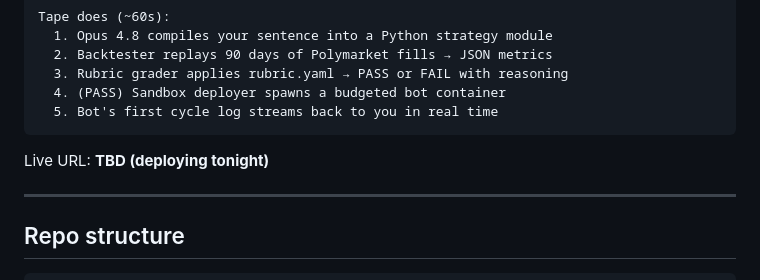
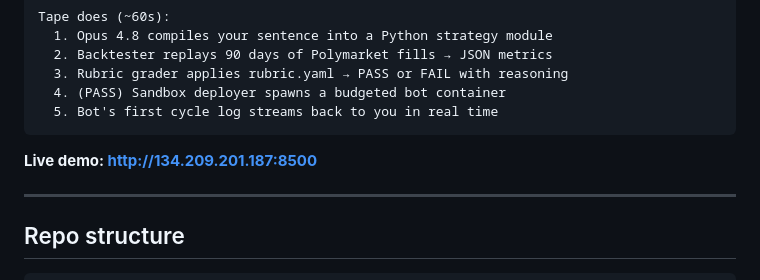
Before and after one commit to priyank1119/tape, a Markdown page: README.md, the part around the change. GitHub-like rendering.

Commit message:
Deploy Tape to live URL: http://134.209.201.187:8500
VERIFIED end-to-end over the PUBLIC URL with live Opus 4.8:
  GET /api/run?brief="Buy NO on geopolitical conflict markets >0.90 ≤21d"
  → step → compile → backtest → grade → done
  → verdict: {"deployable": true, "strategy_name": "geo_conflict_no_bond"}

Deployment:
  - DigitalOcean droplet (sibling to pave-capital substrate)
  - systemd service (tape.service): auto-restart, boot-enabled, crash-proof
  - Port 8500, externally reachable
  - .env on server holds ANTHROPIC_API_KEY (never committed)

The full demo now runs from any browser:
  type strategy → watch Opus 4.8 compile → backtest → rubric → deploy

````diff
--- a/README.md
+++ b/README.md
@@ -41,7 +41,7 @@ Tape does (~60s):
   5. Bot's first cycle log streams back to you in real time
 ```
 
-Live URL: **TBD (deploying tonight)**
+**Live demo: http://134.209.201.187:8500**
 
 ---
 
````
